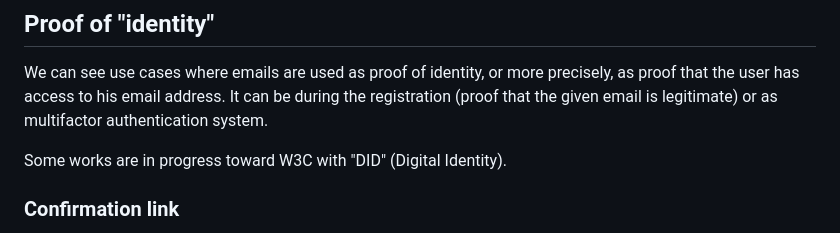
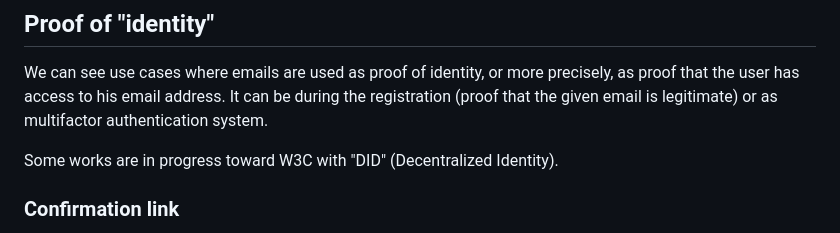
Before and after one commit to glatigny/woi-spec, a Markdown page: manifesto/what-is-wrong-with-emails.md, the part around the change. Drawn GitHub-style.

Commit message:
[fix] "DID" typo

```diff
--- a/manifesto/what-is-wrong-with-emails.md
+++ b/manifesto/what-is-wrong-with-emails.md
@@ -245,7 +245,7 @@ One solution is to let the user provide some kind of "signed token" in order to
 
 We can see use cases where emails are used as proof of identity, or more precisely, as proof that the user has access to his email address. It can be during the registration (proof that the given email is legitimate) or as multifactor authentication system.
 
-Some works are in progress toward W3C with "DID" (Digital Identity).
+Some works are in progress toward W3C with "DID" (Decentralized Identity).
 
 ### Confirmation link
 
```
